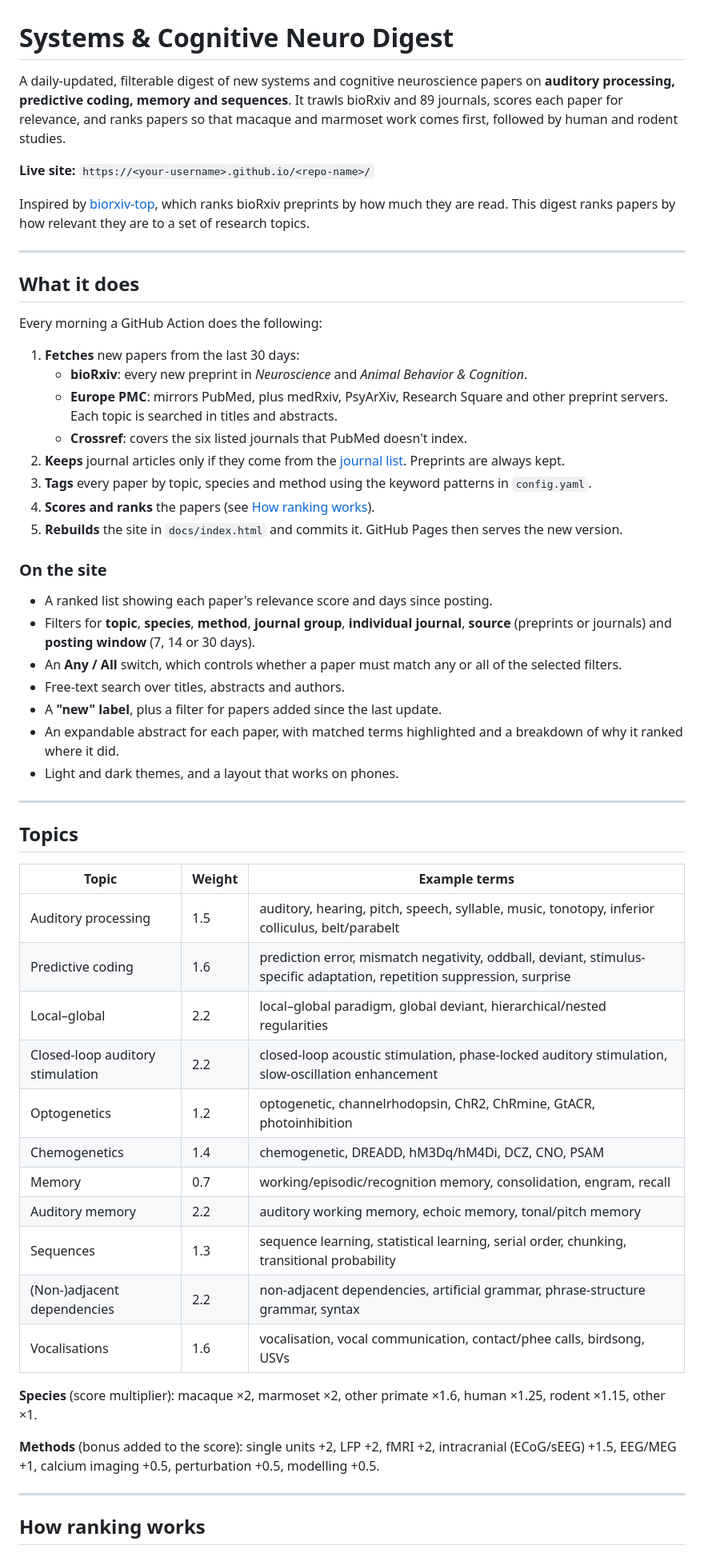
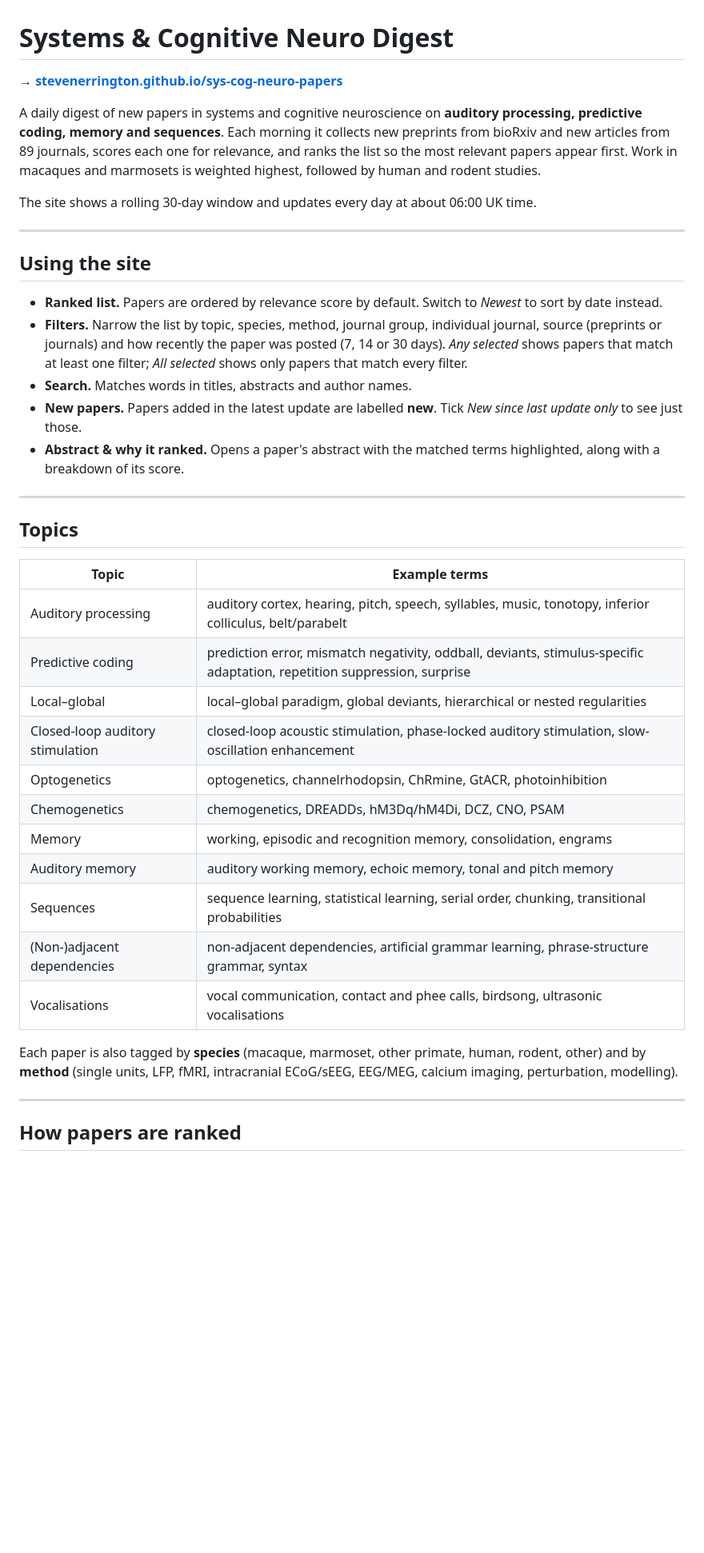
Before and after one commit to stevenerrington/sys-cog-neuro-papers, a Markdown page: README.md, the part around one of its changes. Shown at 80% size. GitHub-like rendering; blank space fills up the shorter version.

```diff
--- a/README.md
+++ b/README.md
@@ -1,73 +1,54 @@
 # Systems & Cognitive Neuro Digest
 
-A daily-updated, filterable digest of new systems and cognitive neuroscience papers on
-**auditory processing, predictive coding, memory and sequences**. It trawls bioRxiv
-and 89 journals, scores each paper for relevance, and ranks papers so that macaque and
-marmoset work comes first, followed by human and rodent studies.
+**→ [stevenerrington.github.io/sys-cog-neuro-papers](https://stevenerrington.github.io/sys-cog-neuro-papers/)**
 
-**Live site:** `https://<your-username>.github.io/<repo-name>/`
+A daily digest of new papers in systems and cognitive neuroscience on **auditory
+processing, predictive coding, memory and sequences**. Each morning it collects new
+preprints from bioRxiv and new articles from 89 journals, scores each one for relevance,
+and ranks the list so the most relevant papers appear first. Work in macaques and
+marmosets is weighted highest, followed by human and rodent studies.
 
-Inspired by [biorxiv-top](https://robertodf.github.io/biorxiv-top/), which ranks
-bioRxiv preprints by how much they are read. This digest ranks papers by how relevant
-they are to a set of research topics.
+The site shows a rolling 30-day window and updates every day at about 06:00 UK time.
 
 ---
 
-## What it does
+## Using the site
 
-Every morning a GitHub Action does the following:
-
-1. **Fetches** new papers from the last 30 days:
-   - **bioRxiv**: every new preprint in *Neuroscience* and *Animal Behavior & Cognition*.
-   - **Europe PMC**: mirrors PubMed, plus medRxiv, PsyArXiv, Research Square and other
-     preprint servers. Each topic is searched in titles and abstracts.
-   - **Crossref**: covers the six listed journals that PubMed doesn't index.
-2. **Keeps** journal articles only if they come from the [journal list](#journals).
-   Preprints are always kept.
-3. **Tags** every paper by topic, species and method using the keyword patterns in
-   `config.yaml`.
-4. **Scores and ranks** the papers (see [How ranking works](#how-ranking-works)).
-5. **Rebuilds** the site in `docs/index.html` and commits it. GitHub Pages then serves
-   the new version.
-
-### On the site
-
-- A ranked list showing each paper's relevance score and days since posting.
-- Filters for **topic**, **species**, **method**, **journal group**, **individual
-  journal**, **source** (preprints or journals) and **posting window** (7, 14 or 30 days).
-- An **Any / All** switch, which controls whether a paper must match any or all of the
-  selected filters.
-- Free-text search over titles, abstracts and authors.
-- A **"new" label**, plus a filter for papers added since the last update.
-- An expandable abstract for each paper, with matched terms highlighted and a breakdown
-  of why it ranked where it did.
-- Light and dark themes, and a layout that works on phones.
+- **Ranked list.** Papers are ordered by relevance score by default. Switch to *Newest*
+  to sort by date instead.
+- **Filters.** Narrow the list by topic, species, method, journal group, individual
+  journal, source (preprints or journals) and how recently the paper was posted (7, 14
+  or 30 days). *Any selected* shows papers that match at least one filter; *All
+  selected* shows only papers that match every filter.
+- **Search.** Matches words in titles, abstracts and author names.
+- **New papers.** Papers added in the latest update are labelled **new**. Tick *New
+  since last update only* to see just those.
+- **Abstract & why it ranked.** Opens a paper's abstract with the matched terms
+  highlighted, along with a breakdown of its score.
 
 ---
 
 ## Topics
 
-| Topic | Weight | Example terms |
-|---|---|---|
-| Auditory processing | 1.5 | auditory, hearing, pitch, speech, syllable, music, tonotopy, inferior colliculus, belt/parabelt |
-| Predictive coding | 1.6 | prediction error, mismatch negativity, oddball, deviant, stimulus-specific adaptation, repetition suppression, surprise |
-| Local–global | 2.2 | local–global paradigm, global deviant, hierarchical/nested regularities |
-| Closed-loop auditory stimulation | 2.2 | closed-loop acoustic stimulation, phase-locked auditory stimulation, slow-oscillation enhancement |
-| Optogenetics | 1.2 | optogenetic, channelrhodopsin, ChR2, ChRmine, GtACR, photoinhibition |
-| Chemogenetics | 1.4 | chemogenetic, DREADD, hM3Dq/hM4Di, DCZ, CNO, PSAM |
-| Memory | 0.7 | working/episodic/recognition memory, consolidation, engram, recall |
-| Auditory memory | 2.2 | auditory working memory, echoic memory, tonal/pitch memory |
-| Sequences | 1.3 | sequence learning, statistical learning, serial order, chunking, transitional probability |
-| (Non-)adjacent dependencies | 2.2 | non-adjacent dependencies, artificial grammar, phrase-structure grammar, syntax |
-| Vocalisations | 1.6 | vocalisation, vocal communication, contact/phee calls, birdsong, USVs |
+| Topic | Example terms |
+|---|---|
+| Auditory processing | auditory cortex, hearing, pitch, speech, syllables, music, tonotopy, inferior colliculus, belt/parabelt |
+| Predictive coding | prediction error, mismatch negativity, oddball, deviants, stimulus-specific adaptation, repetition suppression, surprise |
+| Local–global | local–global paradigm, global deviants, hierarchical or nested regularities |
+| Closed-loop auditory stimulation | closed-loop acoustic stimulation, phase-locked auditory stimulation, slow-oscillation enhancement |
+| Optogenetics | optogenetics, channelrhodopsin, ChRmine, GtACR, photoinhibition |
+| Chemogenetics | chemogenetics, DREADDs, hM3Dq/hM4Di, DCZ, CNO, PSAM |
+| Memory | working, episodic and recognition memory, consolidation, engrams |
+| Auditory memory | auditory working memory, echoic memory, tonal and pitch memory |
+| Sequences | sequence learning, statistical learning, serial order, chunking, transitional probabilities |
+| (Non-)adjacent dependencies | non-adjacent dependencies, artificial grammar learning, phrase-structure grammar, syntax |
+| Vocalisations | vocal communication, contact and phee calls, birdsong, ultrasonic vocalisations |
 
-**Species** (score multiplier): macaque ×2, marmoset ×2, other primate ×1.6, human
-×1.25, rodent ×1.15, other ×1.
-
-**Methods** (bonus added to the score): single units +2, LFP +2, fMRI +2, intracranial
-(ECoG/sEEG) +1.5, EEG/MEG +1, calcium imaging +0.5, perturbation +0.5, modelling +0.5.
+Each paper is also tagged by **species** (macaque, marmoset, other primate, human,
+rodent, other) and by **method** (single units, LFP, fMRI, intracranial ECoG/sEEG,
+EEG/MEG, calcium imaging, perturbation, modelling).
 
 ---
 
-## How ranking works
+## How papers are ranked
 
```
Also changed, not shown: other parts of README.md (+53 -157 lines).
